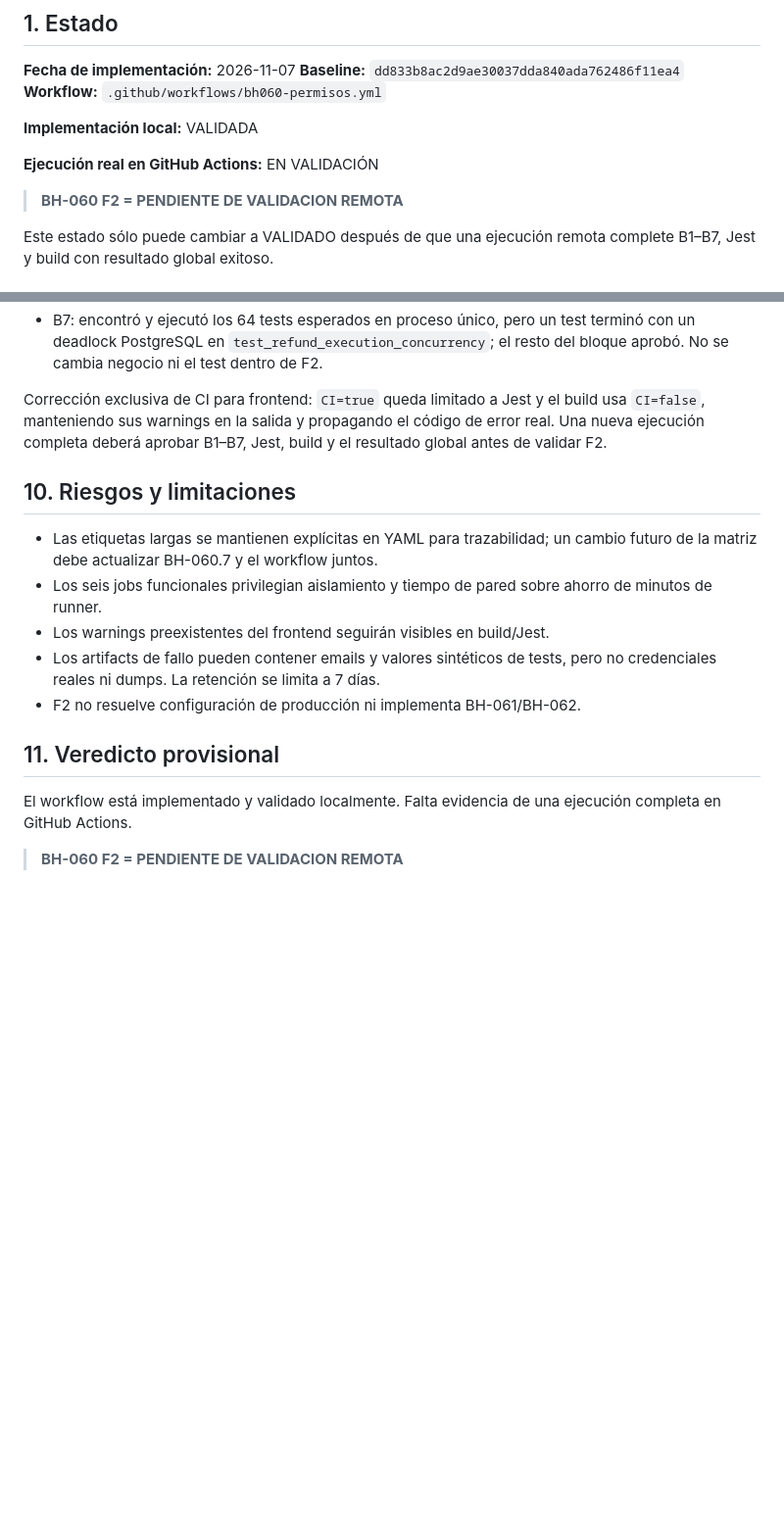
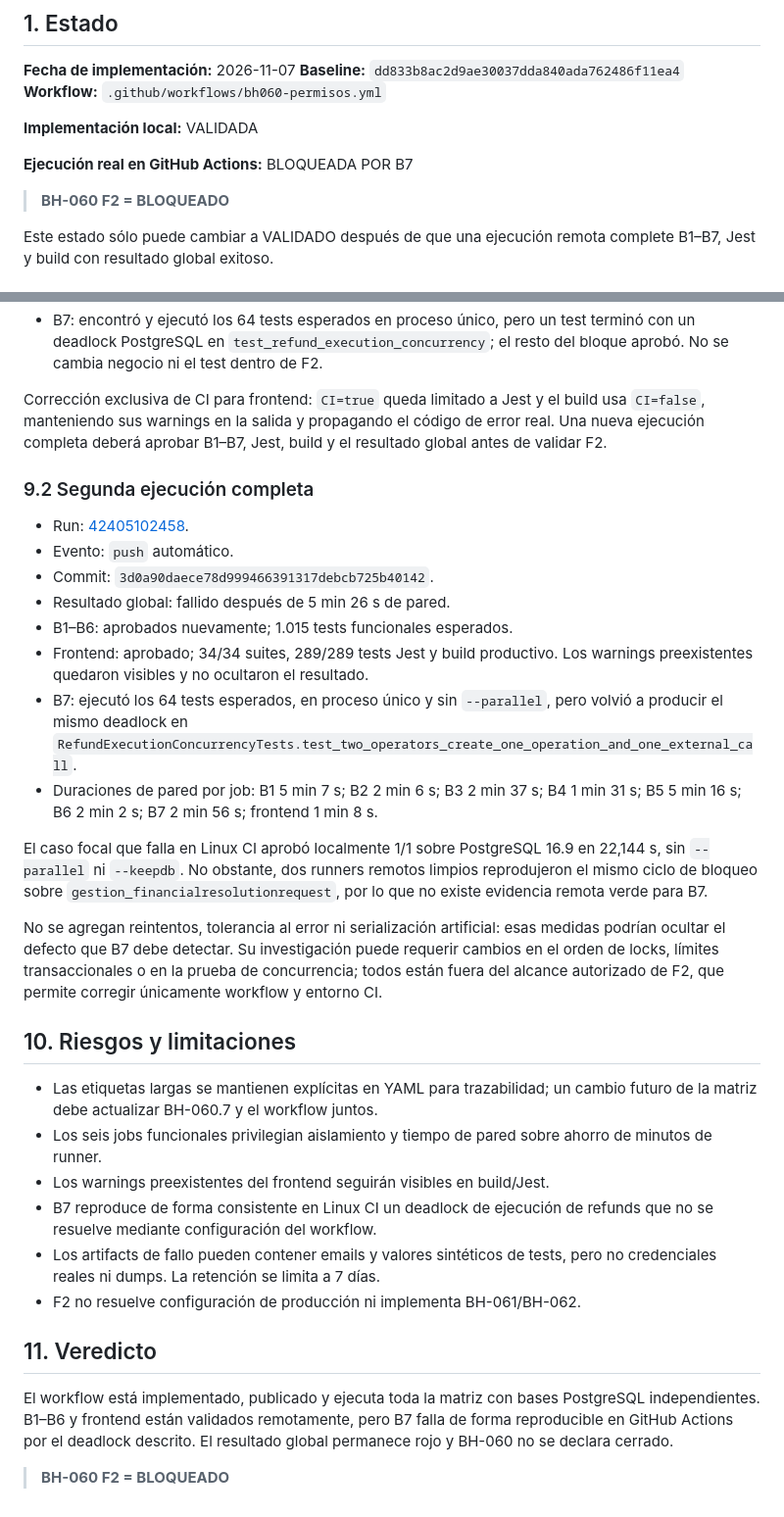
Before and after one commit to Aldo-1803/Trabajo-Final, a Markdown page: IMPLEMENTACION_BH060_F2_CI_PERMISOS.md, 2 parts joined by grey strips. Shown at 98% size. GitHub-like rendering; blank space fills up the shorter version.

Commit message:
docs(bh-060): registrar bloqueo remoto de B7 [skip ci]

```diff
--- a/IMPLEMENTACION_BH060_F2_CI_PERMISOS.md
+++ b/IMPLEMENTACION_BH060_F2_CI_PERMISOS.md
@@ -8,9 +8,9 @@
 
 **Implementación local:** VALIDADA
 
-**Ejecución real en GitHub Actions:** EN VALIDACIÓN
+**Ejecución real en GitHub Actions:** BLOQUEADA POR B7
 
-> **BH-060 F2 = PENDIENTE DE VALIDACION REMOTA**
+> **BH-060 F2 = BLOQUEADO**
 
 Este estado sólo puede cambiar a VALIDADO después de que una ejecución remota
 complete B1–B7, Jest y build con resultado global exitoso.
@@ -216,6 +216,34 @@ build usa `CI=false`, manteniendo sus warnings en la salida y propagando el
 código de error real. Una nueva ejecución completa deberá aprobar B1–B7, Jest,
 build y el resultado global antes de validar F2.
 
+### 9.2 Segunda ejecución completa
+
+- Run: [42405102458](https://github.com/Aldo-1803/Trabajo-Final/actions/runs/42405102458).
+- Evento: `push` automático.
+- Commit: `3d0a90daece78d999466391317debcb725b40142`.
+- Resultado global: fallido después de 5 min 26 s de pared.
+- B1–B6: aprobados nuevamente; 1.015 tests funcionales esperados.
+- Frontend: aprobado; 34/34 suites, 289/289 tests Jest y build productivo. Los
+  warnings preexistentes quedaron visibles y no ocultaron el resultado.
+- B7: ejecutó los 64 tests esperados, en proceso único y sin `--parallel`, pero
+  volvió a producir el mismo deadlock en
+  `RefundExecutionConcurrencyTests.test_two_operators_create_one_operation_and_one_external_call`.
+- Duraciones de pared por job: B1 5 min 7 s; B2 2 min 6 s; B3 2 min 37 s;
+  B4 1 min 31 s; B5 5 min 16 s; B6 2 min 2 s; B7 2 min 56 s; frontend
+  1 min 8 s.
+
+El caso focal que falla en Linux CI aprobó localmente 1/1 sobre PostgreSQL 16.9
+en 22,144 s, sin `--parallel` ni `--keepdb`. No obstante, dos runners remotos
+limpios reprodujeron el mismo ciclo de bloqueo sobre
+`gestion_financialresolutionrequest`, por lo que no existe evidencia remota
+verde para B7.
+
+No se agregan reintentos, tolerancia al error ni serialización artificial: esas
+medidas podrían ocultar el defecto que B7 debe detectar. Su investigación puede
+requerir cambios en el orden de locks, límites transaccionales o en la prueba de
+concurrencia; todos están fuera del alcance autorizado de F2, que permite
+corregir únicamente workflow y entorno CI.
+
 ## 10. Riesgos y limitaciones
 
 - Las etiquetas largas se mantienen explícitas en YAML para trazabilidad; un
@@ -223,13 +251,17 @@ build y el resultado global antes de validar F2.
 - Los seis jobs funcionales privilegian aislamiento y tiempo de pared sobre
   ahorro de minutos de runner.
 - Los warnings preexistentes del frontend seguirán visibles en build/Jest.
+- B7 reproduce de forma consistente en Linux CI un deadlock de ejecución de
+  refunds que no se resuelve mediante configuración del workflow.
 - Los artifacts de fallo pueden contener emails y valores sintéticos de tests,
   pero no credenciales reales ni dumps. La retención se limita a 7 días.
 - F2 no resuelve configuración de producción ni implementa BH-061/BH-062.
 
-## 11. Veredicto provisional
+## 11. Veredicto
 
-El workflow está implementado y validado localmente. Falta evidencia de una
-ejecución completa en GitHub Actions.
+El workflow está implementado, publicado y ejecuta toda la matriz con bases
+PostgreSQL independientes. B1–B6 y frontend están validados remotamente, pero
+B7 falla de forma reproducible en GitHub Actions por el deadlock descrito. El
+resultado global permanece rojo y BH-060 no se declara cerrado.
 
-> **BH-060 F2 = PENDIENTE DE VALIDACION REMOTA**
+> **BH-060 F2 = BLOQUEADO**
```
